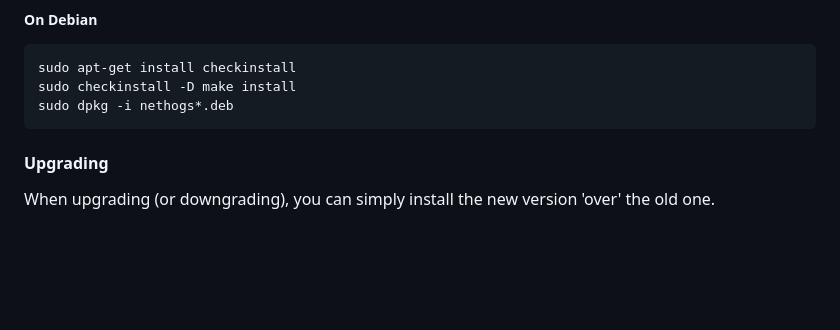
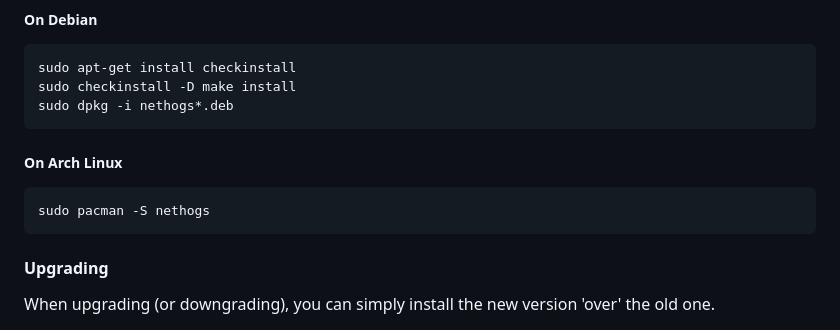
Before and after one commit to raboof/nethogs, a Markdown page: README.md, the part around the change. Drawn GitHub-style; blank space fills up the shorter version.

Commit message:
Add Arch Linux instructions to README.md

```diff
--- a/README.md
+++ b/README.md
@@ -65,6 +65,10 @@ After that, simply
     sudo apt-get install checkinstall
     sudo checkinstall -D make install
     sudo dpkg -i nethogs*.deb
+
+##### On Arch Linux
+
+    sudo pacman -S nethogs
 
 #### Upgrading
 
```
